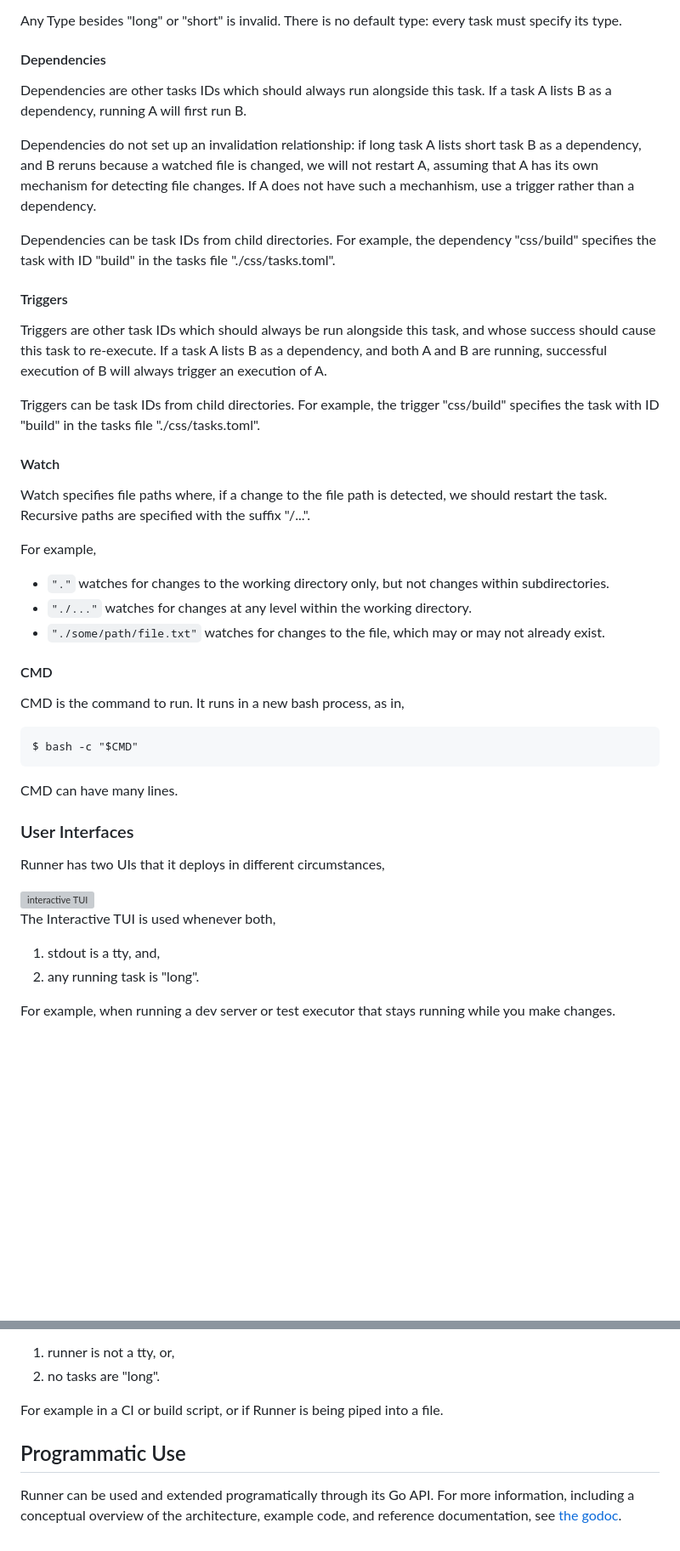
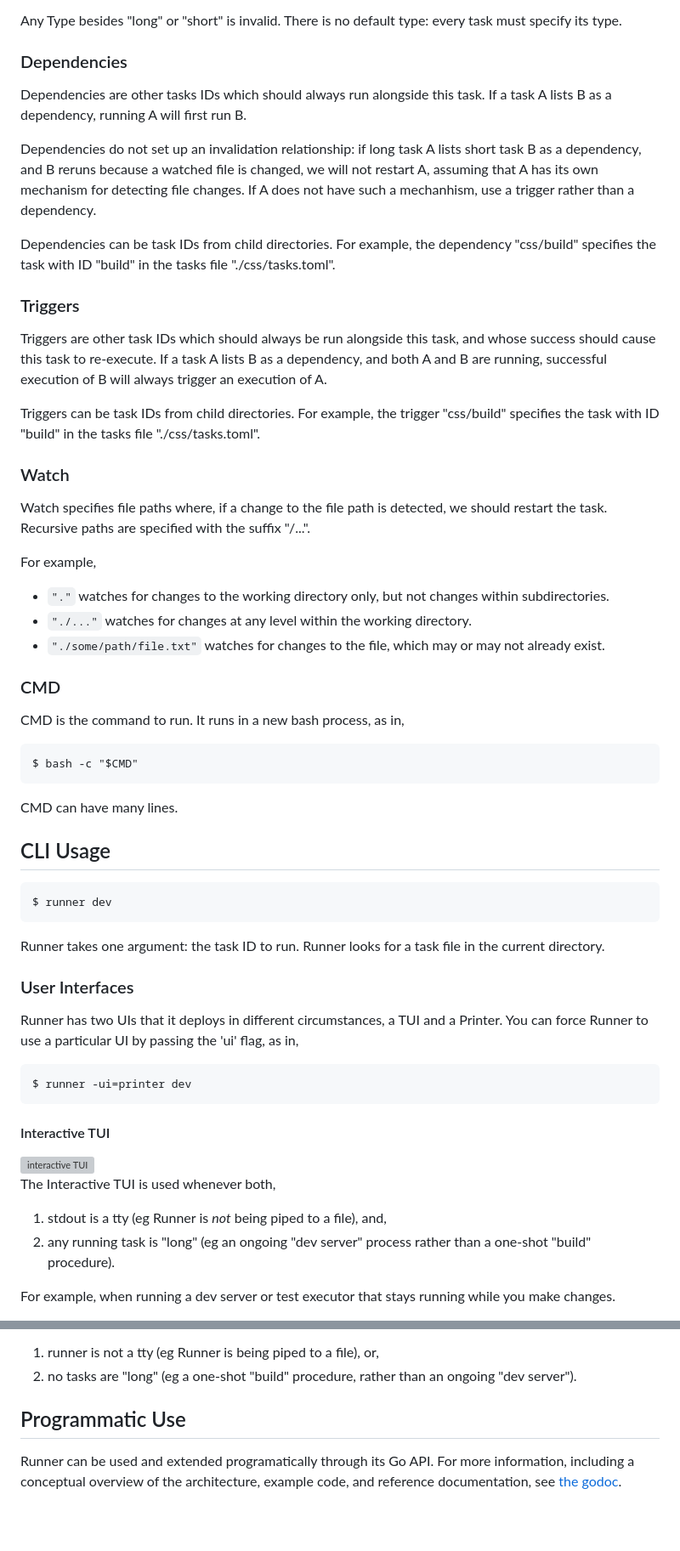
Before and after one commit to amonks/run, a Markdown page: README.md, 2 parts joined by grey strips. Shown: that part at 85% size. GitHub-like rendering; blank space fills up the shorter version; grey boxes are pictures that could not be loaded.

Commit message:
README.md: reorganize, add installation

````diff
--- a/README.md
+++ b/README.md
@@ -89,7 +97,7 @@ If the Type is "short",
 Any Type besides "long" or "short" is invalid. There is no default type: every
 task must specify its type.
 
-#### Dependencies
+### Dependencies
 
 Dependencies are other tasks IDs which should always run alongside this task.
 If a task A lists B as a dependency, running A will first run B.
@@ -104,7 +112,7 @@ Dependencies can be task IDs from child directories. For example, the
 dependency "css/build" specifies the task with ID "build" in the tasks file
 "./css/tasks.toml".
 
-#### Triggers
+### Triggers
 
 Triggers are other task IDs which should always be run alongside this task, and
 whose success should cause this task to re-execute. If a task A lists B as a
@@ -115,7 +123,7 @@ Triggers can be task IDs from child directories. For example, the trigger
 "css/build" specifies the task with ID "build" in the tasks file
 "./css/tasks.toml".
 
-#### Watch
+### Watch
 
 Watch specifies file paths where, if a change to the file path is detected, we
 should restart the task. Recursive paths are specified with the suffix "/...".
@@ -128,7 +136,7 @@ For example,
 - `"./some/path/file.txt"` watches for changes to the file, which may or may
   not already exist.
 
-#### CMD
+### CMD
 
 CMD is the command to run. It runs in a new bash process, as in,
 
@@ -136,16 +144,32 @@ CMD is the command to run. It runs in a new bash process, as in,
 
 CMD can have many lines.
 
+## CLI Usage
+
+```
+$ runner dev
+```
+
+Runner takes one argument: the task ID to run. Runner looks for a task file in
+the current directory.
+
 ### User Interfaces
 
-Runner has two UIs that it deploys in different circumstances,
+Runner has two UIs that it deploys in different circumstances, a TUI and a
+Printer. You can force Runner to use a particular UI by passing the 'ui' flag,
+as in,
+
+    $ runner -ui=printer dev
+
+#### Interactive TUI
 
 <img alt="interactive TUI" src="https://github.com/amonks/runner/blob/main/screenshots/tui.gif?raw=true" />
 
 The Interactive TUI is used whenever both,
 
-1. stdout is a tty, and,
-2. any running task is "long".
+1. stdout is a tty (eg Runner is _not_ being piped to a file), and,
+2. any running task is "long" (eg an ongoing "dev server" process rather than a
+   one-shot "build" procedure).
 
 For example, when running a dev server or test executor that stays running
 while you make changes.
@@ -156,14 +182,13 @@ while you make changes.
 
 Runner simply prints its output if either,
 
-1. runner is not a tty, or,
-2. no tasks are "long".
-
-For example in a CI or build script, or if Runner is being piped into a file.
+1. runner is not a tty (eg Runner is being piped to a file), or,
+2. no tasks are "long" (eg a one-shot "build" procedure, rather than an ongoing
+   "dev server").
 
 ## Programmatic Use
 
 Runner can be used and extended programatically through its Go API. For more
 information, including a conceptual overview of the architecture, example code,
-and reference documentation, see [the godoc][1].
+and reference documentation, see [the godoc][godoc].
 
````
Also changed, not shown: other parts of README.md (+25 -15 lines).
